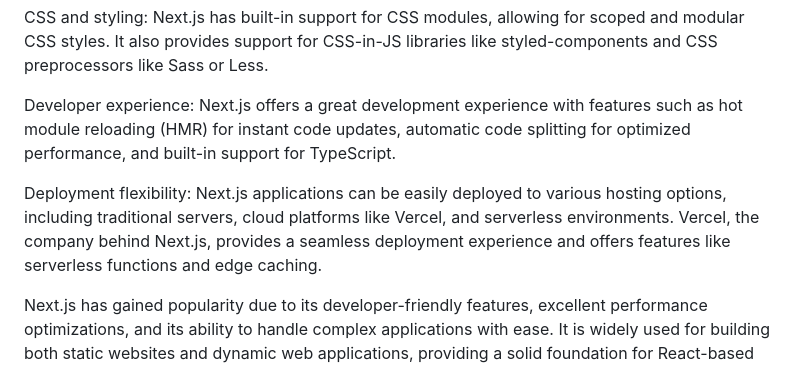
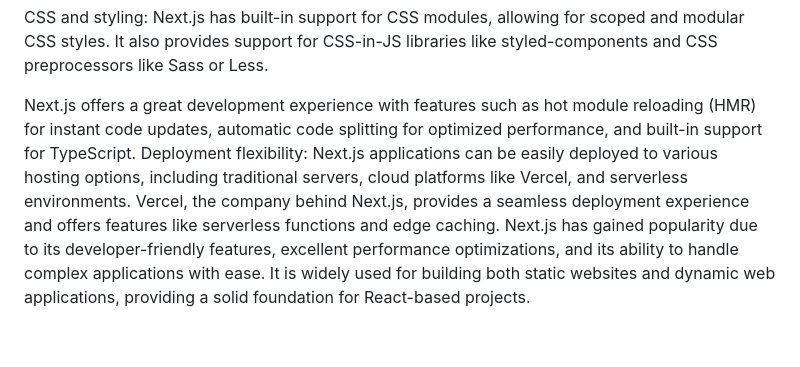
Before and after one commit to Shrike0p/Web-Dev, a Markdown page: README.md, the part around the change. Drawn GitHub-style; blank space fills up the shorter version.

```diff
--- a/README.md
+++ b/README.md
@@ -65,8 +65,6 @@ API routes: Next.js allows developers to create API routes alongside their pages
 
 CSS and styling: Next.js has built-in support for CSS modules, allowing for scoped and modular CSS styles. It also provides support for CSS-in-JS libraries like styled-components and CSS preprocessors like Sass or Less.
 
-Developer experience: Next.js offers a great development experience with features such as hot module reloading (HMR) for instant code updates, automatic code splitting for optimized performance, and built-in support for TypeScript.
-
+Next.js offers a great development experience with features such as hot module reloading (HMR) for instant code updates, automatic code splitting for optimized performance, and built-in support for TypeScript.
 Deployment flexibility: Next.js applications can be easily deployed to various hosting options, including traditional servers, cloud platforms like Vercel, and serverless environments. Vercel, the company behind Next.js, provides a seamless deployment experience and offers features like serverless functions and edge caching.
-
 Next.js has gained popularity due to its developer-friendly features, excellent performance optimizations, and its ability to handle complex applications with ease. It is widely used for building both static websites and dynamic web applications, providing a solid foundation for React-based projects.
```
